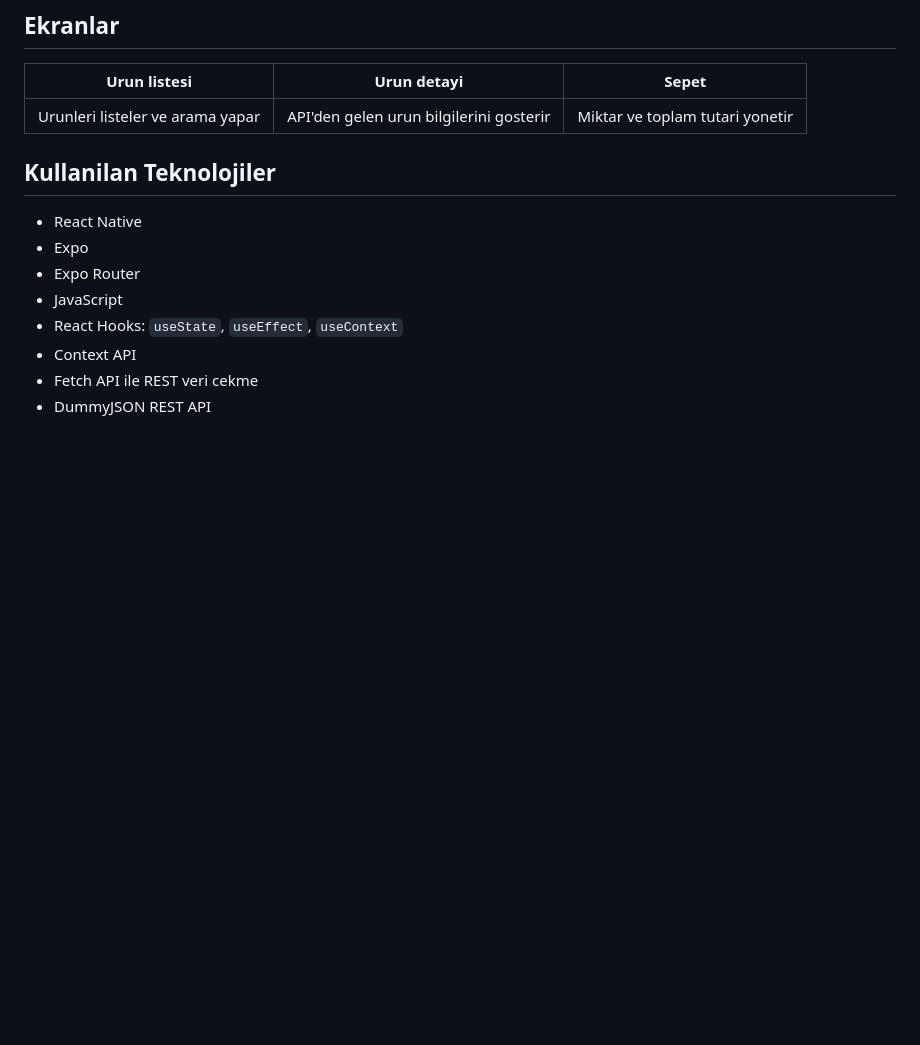
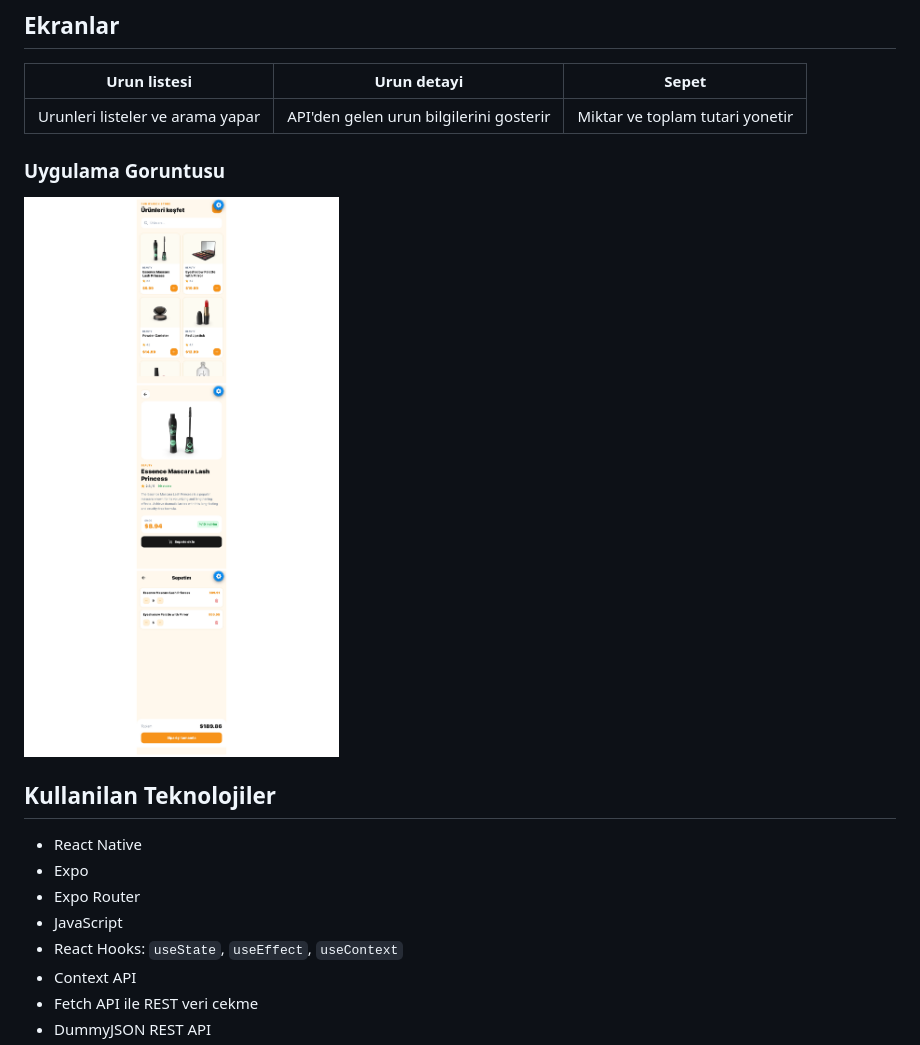
Before and after one commit to Sqap85/hafta-10-e-ticaret, a Markdown page: README.md, the part around the change. Rendered like a GitHub page; pictures changed too: screenshots/odev.png (added); blank space fills up the shorter version.

Commit message:
docs: add app screenshot to README
Co-authored-by: Copilot <223556219+Copilot@users.noreply.github.com>

```diff
--- a/README.md
+++ b/README.md
@@ -26,6 +26,10 @@ React Native, Expo ve Expo Router kullanılarak geliştirilen üç sayfalı API
 | Urun listesi | Urun detayi | Sepet |
 |:---:|:---:|:---:|
 | Urunleri listeler ve arama yapar | API'den gelen urun bilgilerini gosterir | Miktar ve toplam tutari yonetir |
+
+### Uygulama Goruntusu
+
+![Hafta 10 E-Ticaret Uygulaması](screenshots/odev.png)
 
 ## Kullanilan Teknolojiler
 
```
